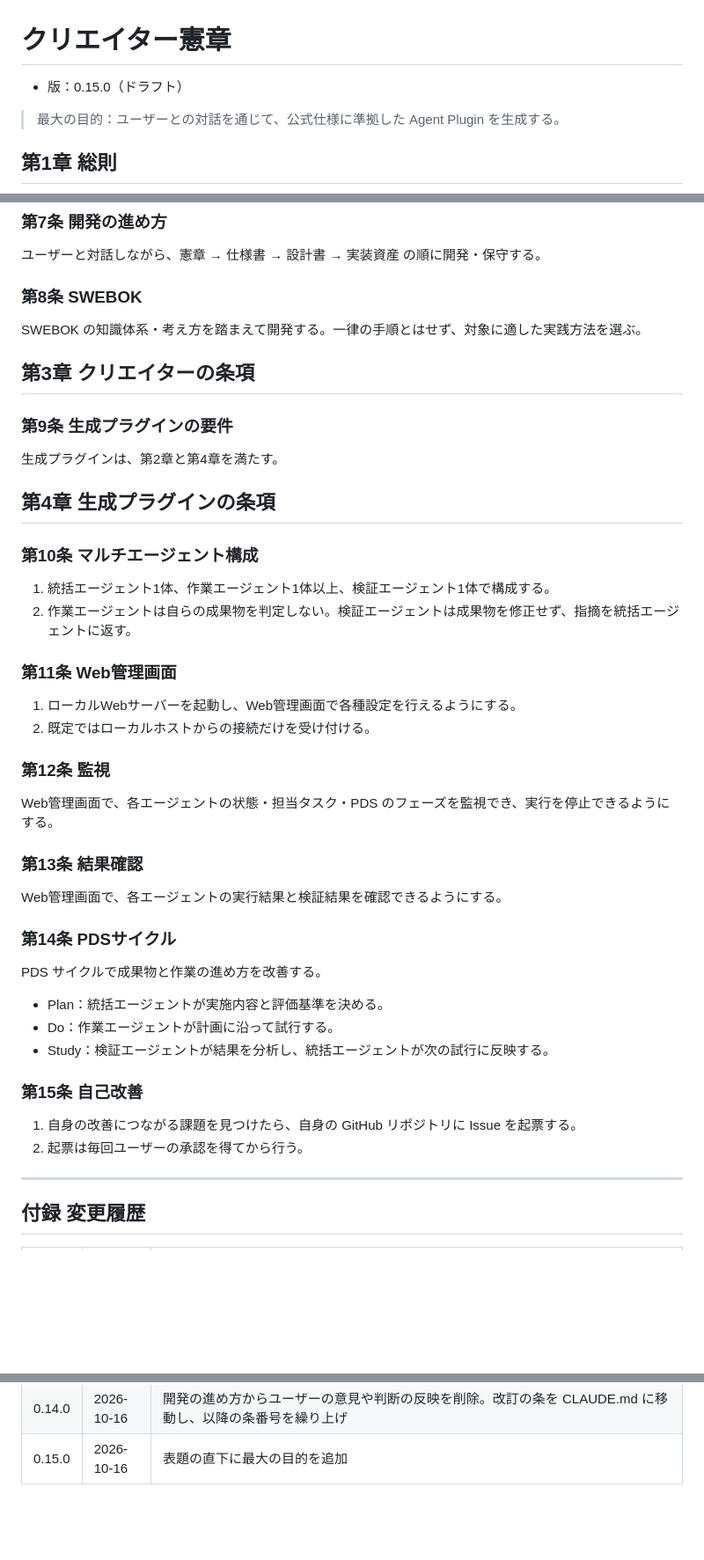
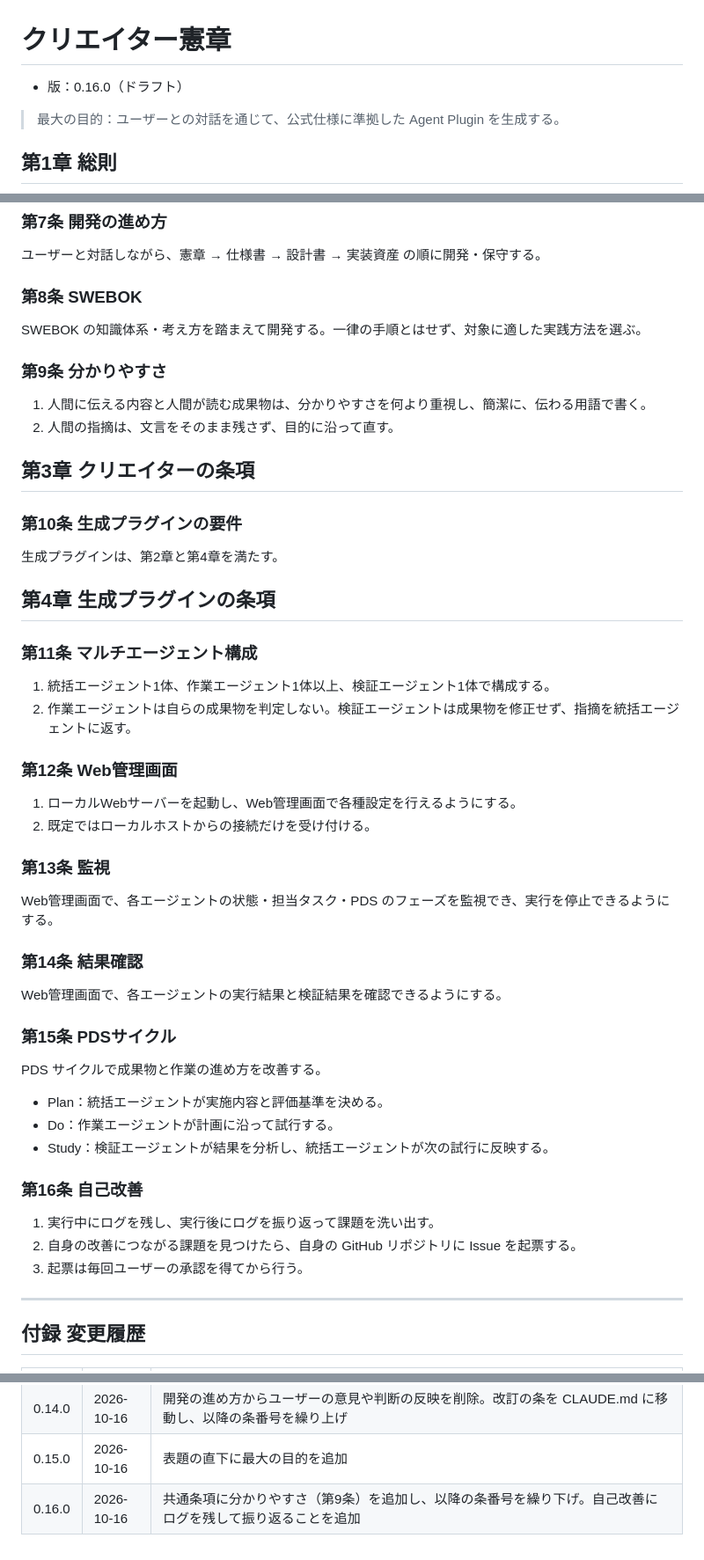
Before and after one commit to imaeda-hub/plugin-creater, a Markdown page: docs/constitution/constitution.md, 3 parts joined by grey strips. Shown at 88% size. Drawn GitHub-style; blank space fills up the shorter version.

Commit message:
憲章v0.16.0: 共通条項に分かりやすさを追加し、自己改善にログと振り返りを追加
Co-Authored-By: Claude Opus 5.5 <noreply@anthropic.com>
Claude-Session: https://claude.ai/code/session_016DPPA2Hhdg2KUZagJ6Sq23

```diff
--- a/docs/constitution/constitution.md
+++ b/docs/constitution/constitution.md
@@ -1,6 +1,6 @@
 # クリエイター憲章
 
-- 版：0.15.0（ドラフト）
+- 版：0.16.0（ドラフト）
 
 > 最大の目的：ユーザーとの対話を通じて、公式仕様に準拠した Agent Plugin を生成する。
 
@@ -66,33 +66,38 @@
 
 SWEBOK の知識体系・考え方を踏まえて開発する。一律の手順とはせず、対象に適した実践方法を選ぶ。
 
+### 第9条 分かりやすさ
+
+1. 人間に伝える内容と人間が読む成果物は、分かりやすさを何より重視し、簡潔に、伝わる用語で書く。
+2. 人間の指摘は、文言をそのまま残さず、目的に沿って直す。
+
 ## 第3章 クリエイターの条項
 
-### 第9条 生成プラグインの要件
+### 第10条 生成プラグインの要件
 
 生成プラグインは、第2章と第4章を満たす。
 
 ## 第4章 生成プラグインの条項
 
-### 第10条 マルチエージェント構成
+### 第11条 マルチエージェント構成
 
 1. 統括エージェント1体、作業エージェント1体以上、検証エージェント1体で構成する。
 2. 作業エージェントは自らの成果物を判定しない。検証エージェントは成果物を修正せず、指摘を統括エージェントに返す。
 
-### 第11条 Web管理画面
+### 第12条 Web管理画面
 
 1. ローカルWebサーバーを起動し、Web管理画面で各種設定を行えるようにする。
 2. 既定ではローカルホストからの接続だけを受け付ける。
 
-### 第12条 監視
+### 第13条 監視
 
 Web管理画面で、各エージェントの状態・担当タスク・PDS のフェーズを監視でき、実行を停止できるようにする。
 
-### 第13条 結果確認
+### 第14条 結果確認
 
 Web管理画面で、各エージェントの実行結果と検証結果を確認できるようにする。
 
-### 第14条 PDSサイクル
+### 第15条 PDSサイクル
 
 PDS サイクルで成果物と作業の進め方を改善する。
 
@@ -100,10 +105,11 @@ PDS サイクルで成果物と作業の進め方を改善する。
 - Do：作業エージェントが計画に沿って試行する。
 - Study：検証エージェントが結果を分析し、統括エージェントが次の試行に反映する。
 
-### 第15条 自己改善
+### 第16条 自己改善
 
-1. 自身の改善につながる課題を見つけたら、自身の GitHub リポジトリに Issue を起票する。
-2. 起票は毎回ユーザーの承認を得てから行う。
+1. 実行中にログを残し、実行後にログを振り返って課題を洗い出す。
+2. 自身の改善につながる課題を見つけたら、自身の GitHub リポジトリに Issue を起票する。
+3. 起票は毎回ユーザーの承認を得てから行う。
 
 ---
 
@@ -126,3 +132,4 @@ PDS サイクルで成果物と作業の進め方を改善する。
 | 0.13.0 | 2026-10-16 | 総則にクリエイターのインプットとアウトプット（第4条）を追加し、以降の条番号を繰り下げ |
 | 0.14.0 | 2026-10-16 | 開発の進め方からユーザーの意見や判断の反映を削除。改訂の条を CLAUDE.md に移動し、以降の条番号を繰り上げ |
 | 0.15.0 | 2026-10-16 | 表題の直下に最大の目的を追加 |
+| 0.16.0 | 2026-10-16 | 共通条項に分かりやすさ（第9条）を追加し、以降の条番号を繰り下げ。自己改善にログを残して振り返ることを追加 |
```
